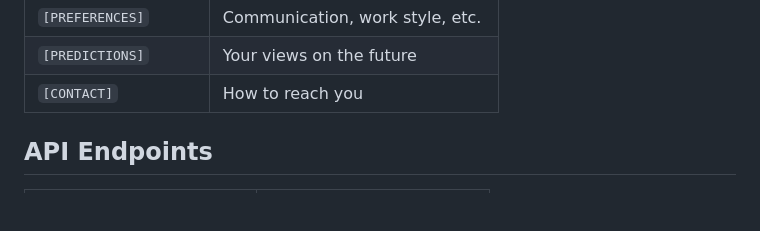
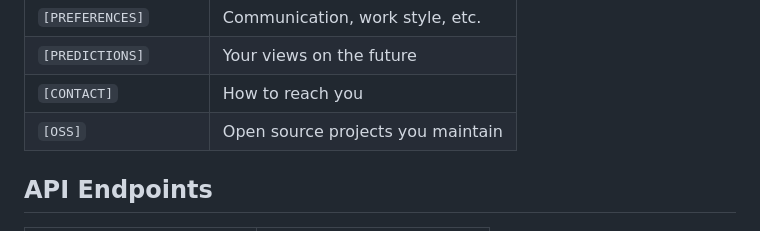
Before and after one commit to agileguy/daemon, a Markdown page: README.md, the part around the change. GitHub-like rendering; blank space fills up the shorter version.

```diff
--- a/README.md
+++ b/README.md
@@ -72,6 +72,7 @@ key2: value2
 | `[PREFERENCES]` | Communication, work style, etc. |
 | `[PREDICTIONS]` | Your views on the future |
 | `[CONTACT]` | How to reach you |
+| `[OSS]` | Open source projects you maintain |
 
 ## API Endpoints
 
```
Also changed, not shown: data/daemon.md (+42 -1 lines).
